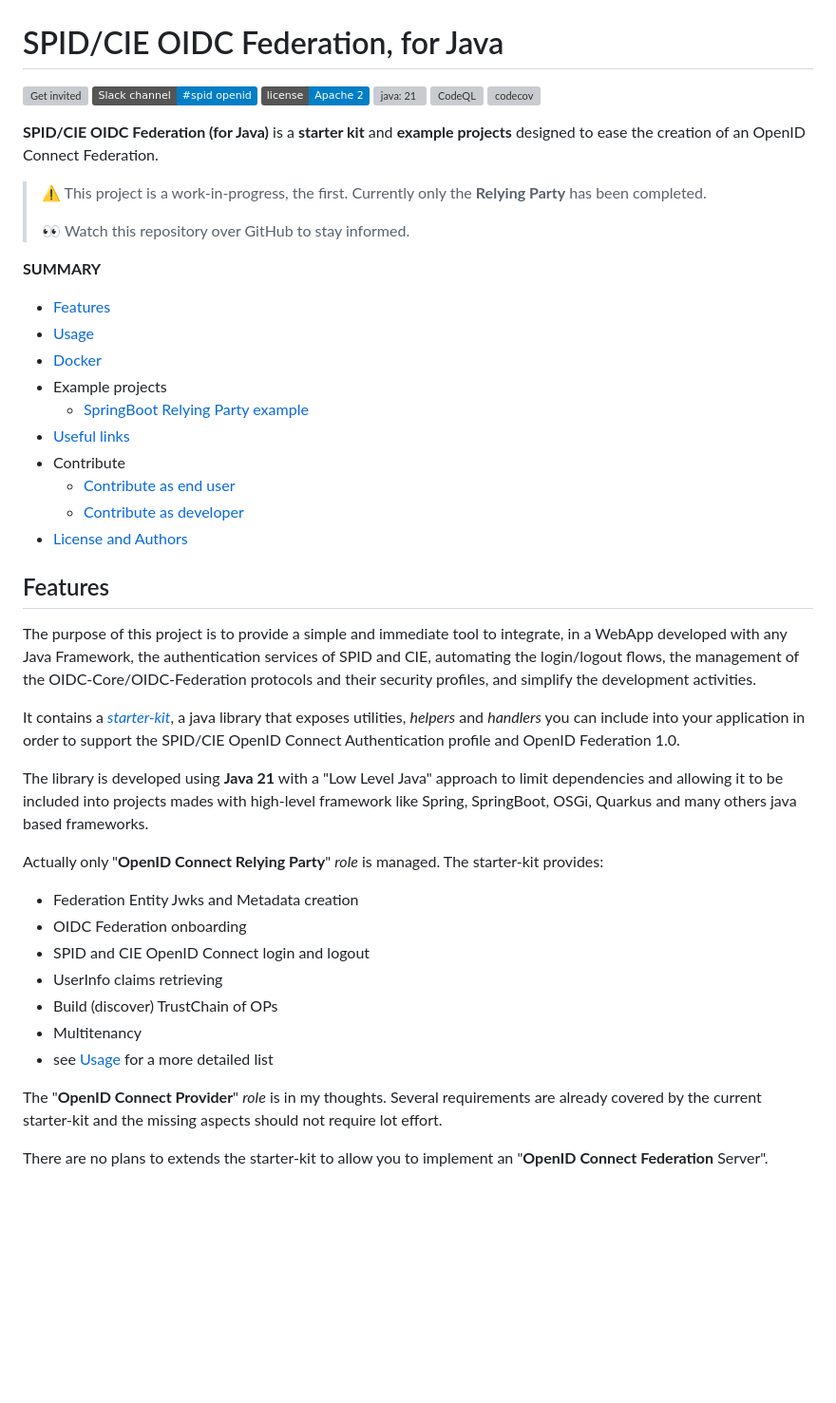
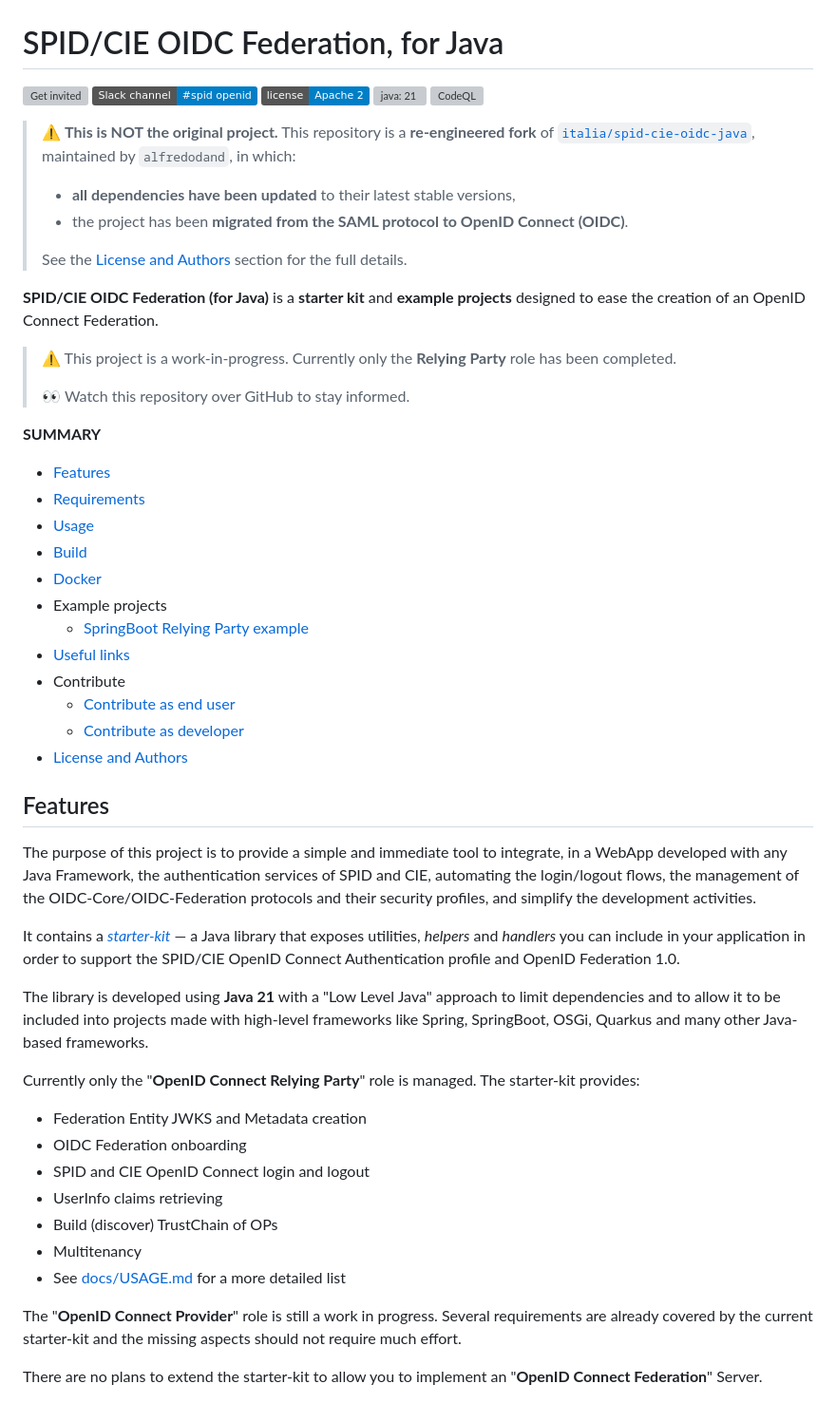
Before and after one commit to alfredodand/spid-cie-oidc-java, a Markdown page: README.md, the part around one of its changes. Shown at 95% size. Drawn GitHub-style; badges without logos; blank space fills up the shorter version; grey boxes are pictures that could not be loaded.

```diff
--- a/README.md
+++ b/README.md
@@ -4,23 +4,28 @@
 [![Join the #spid openid](https://img.shields.io/badge/Slack%20channel-%23spid%20openid-blue.svg)](https://developersitalia.slack.com/archives/C7E85ED1N/)
 ![Apache license](https://img.shields.io/badge/license-Apache%202-blue.svg)
 [![java: 21](https://oss.aoapps.com/ao-badges/java-21.svg)](https://docs.oracle.com/en/java/javase/21/docs/api/)
-[![CodeQL](https://github.com/italia/spid-cie-oidc-java/actions/workflows/codeql.yml/badge.svg)](https://github.com/italia/spid-cie-oidc-java/actions/workflows/codeql.yml)
-[![codecov](https://codecov.io/gh/italia/spid-cie-oidc-java/branch/main/graph/badge.svg?token=FjYaMfpxkK)](https://codecov.io/gh/italia/spid-cie-oidc-java)
+[![CodeQL](https://github.com/alfredodand/spid-cie-oidc-java/actions/workflows/codeql.yml/badge.svg)](https://github.com/alfredodand/spid-cie-oidc-java/actions/workflows/codeql.yml)
+
+> ⚠️ **This is NOT the original project.** This repository is a **re-engineered fork**
+> of [`italia/spid-cie-oidc-java`](https://github.com/italia/spid-cie-oidc-java),
+> maintained by `alfredodand`, in which:
+> - **all dependencies have been updated** to their latest stable versions,
+> - the project has been **migrated from the SAML protocol to OpenID Connect (OIDC)**.
+>
+> See the [License and Authors](#license-and-authors) section for the full details.
 
 **SPID/CIE OIDC Federation (for Java)** is a **starter kit** and **example projects** designed to ease the creation of an OpenID Connect Federation.
 
-
-
-> ⚠️ This project is a work-in-progress, the first. Currently only the **Relying Party** has been completed.
+> ⚠️ This project is a work-in-progress. Currently only the **Relying Party** role has been completed.
 >
 > 👀 Watch this repository over GitHub to stay informed.
-
-
 
 **SUMMARY**
 
 * [Features](#features)
+* [Requirements](#requirements)
 * [Usage](#usage)
+* [Build](#build)
 * [Docker](#docker)
 * Example projects
   * [SpringBoot Relying Party example](#springboot-relying-party-example)
@@ -30,29 +35,27 @@
   * [Contribute as developer](#contribute-as-developer)
 * [License and Authors](#license-and-authors)
 
-
 ## Features
 
 The purpose of this project is to provide a simple and immediate tool to integrate, in a WebApp developed with any Java Framework, the authentication services of SPID and CIE, automating the login/logout flows, the management of the OIDC-Core/OIDC-Federation protocols and their security profiles, and simplify the development activities.
 
-It contains a _[starter-kit](starter-kit)_, a java library that exposes utilities, _helpers_ and _handlers_ you can include into your application in order to support the SPID/CIE OpenID Connect Authentication profile and OpenID Federation 1.0.
+It contains a _[starter-kit](starter-kit/)_ — a Java library that exposes utilities, _helpers_ and _handlers_ you can include in your application in order to support the SPID/CIE OpenID Connect Authentication profile and OpenID Federation 1.0.
 
-The library is developed using **Java 21** with a "Low Level Java" approach to limit dependencies and allowing it to be included into projects mades with high-level framework like Spring, SpringBoot, OSGi, Quarkus and many others java based frameworks.
+The library is developed using **Java 21** with a "Low Level Java" approach to limit dependencies and to allow it to be included into projects made with high-level frameworks like Spring, SpringBoot, OSGi, Quarkus and many other Java-based frameworks.
 
-Actually only "**OpenID Connect Relying Party**" _role_ is managed. The starter-kit provides:
+Currently only the "**OpenID Connect Relying Party**" role is managed. The starter-kit provides:
 
-* Federation Entity Jwks and Metadata creation
+* Federation Entity JWKS and Metadata creation
 * OIDC Federation onboarding
 * SPID and CIE OpenID Connect login and logout
 * UserInfo claims retrieving
 * Build (discover) TrustChain of OPs
 * Multitenancy
-* see [Usage](docs/USAGE.md) for a more detailed list
+* See [docs/USAGE.md](docs/USAGE.md) for a more detailed list
 
+The "**OpenID Connect Provider**" role is still a work in progress. Several requirements are already covered by the current starter-kit and the missing aspects should not require much effort.
 
-The "**OpenID Connect Provider**" _role_ is in my thoughts. Several requirements are already covered by the current starter-kit and the missing aspects should not require lot effort.
-
-There are no plans to extends the starter-kit to allow you to implement an "**OpenID Connect Federation** Server".
+There are no plans to extend the starter-kit to allow you to implement an "**OpenID Connect Federation**" Server.
 
 ![preview](preview.gif)
 
```
Also changed, not shown: other parts of README.md (+71 -22 lines).
